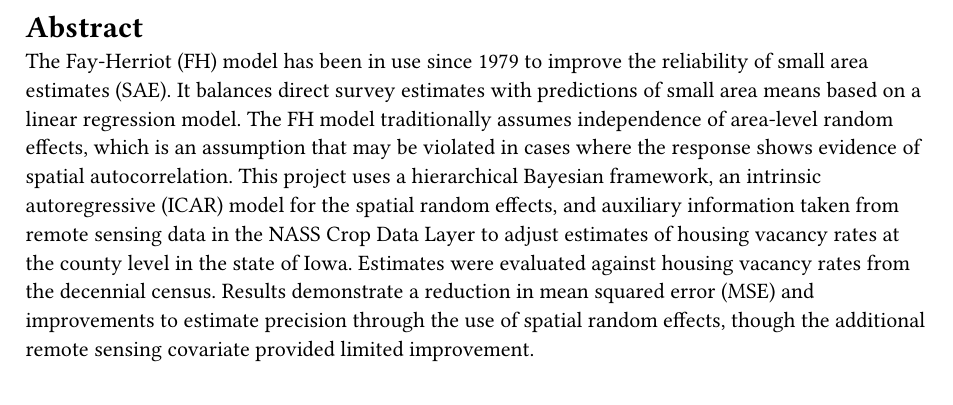
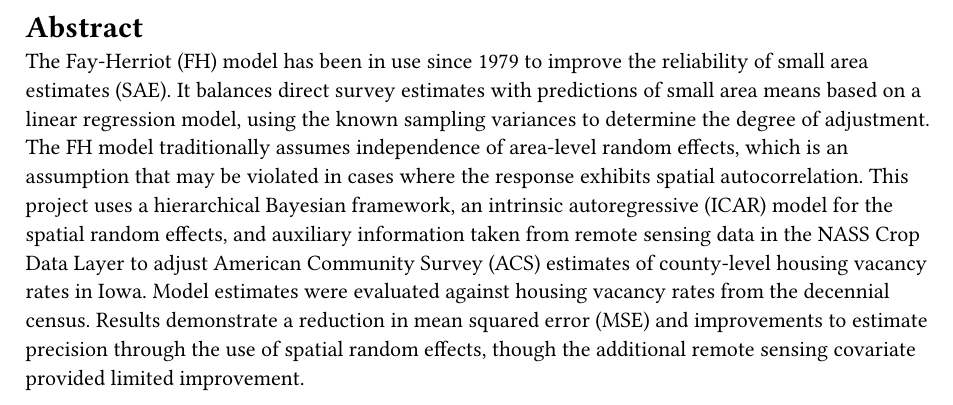
Before and after one commit to brady-lamson/math_5960_masters_capstone, a Typst document (report/typst/abstract.typ): part of the page, cut so that both start at the same text. Compiled offline with Typst 0.15.

Commit message:
adjust abstract, move report pdf

```diff
--- a/report/typst/abstract.typ
+++ b/report/typst/abstract.typ
@@ -1,3 +1,3 @@
 #heading(level: 1, outlined: false, numbering: none)[Abstract]
 
-The Fay-Herriot (FH) model has been in use since 1979 to improve the reliability of small area estimates (SAE). It balances direct survey estimates with predictions of small area means based on a linear regression model. The FH model traditionally assumes independence of area-level random effects, which is an assumption that may be violated in cases where the response shows evidence of spatial autocorrelation. This project uses a hierarchical Bayesian framework, an intrinsic autoregressive (ICAR) model for the spatial random effects, and auxiliary information taken from remote sensing data in the NASS Crop Data Layer to adjust estimates of housing vacancy rates at the county level in the state of Iowa. Estimates were evaluated against housing vacancy rates from the decennial census. Results demonstrate a reduction in mean squared error (MSE) and improvements to estimate precision through the use of spatial random effects, though the additional remote sensing covariate provided limited improvement.
+The Fay-Herriot (FH) model has been in use since 1979 to improve the reliability of small area estimates (SAE). It balances direct survey estimates with predictions of small area means based on a linear regression model, using the known sampling variances to determine the degree of adjustment. The FH model traditionally assumes independence of area-level random effects, which is an assumption that may be violated in cases where the response exhibits spatial autocorrelation. This project uses a hierarchical Bayesian framework, an intrinsic autoregressive (ICAR) model for the spatial random effects, and auxiliary information taken from remote sensing data in the NASS Crop Data Layer to adjust American Community Survey (ACS) estimates of county-level housing vacancy rates in Iowa. Model estimates were evaluated against housing vacancy rates from the decennial census. Results demonstrate a reduction in mean squared error (MSE) and improvements to estimate precision through the use of spatial random effects, though the additional remote sensing covariate provided limited improvement.
```
Also changed, not shown: README.md, 2 other files.
